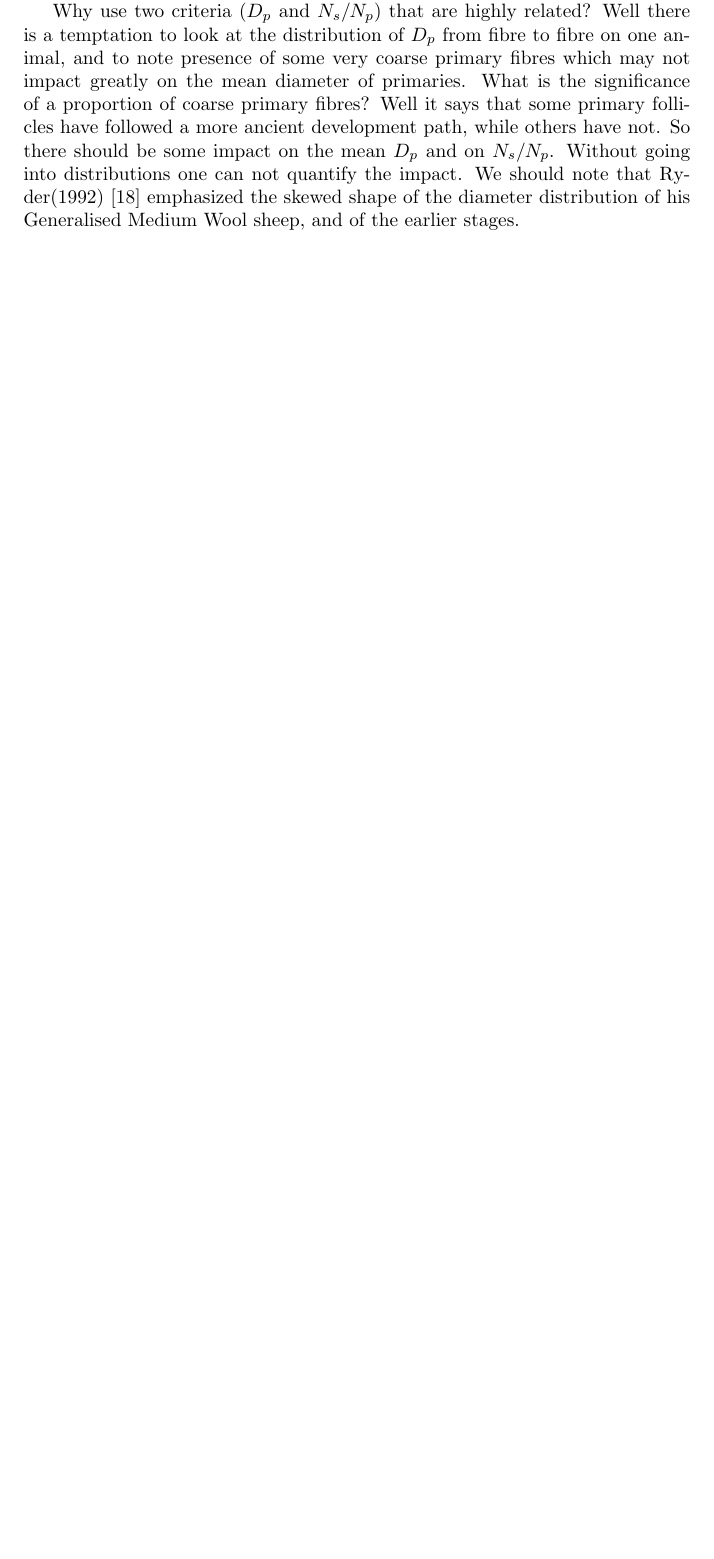
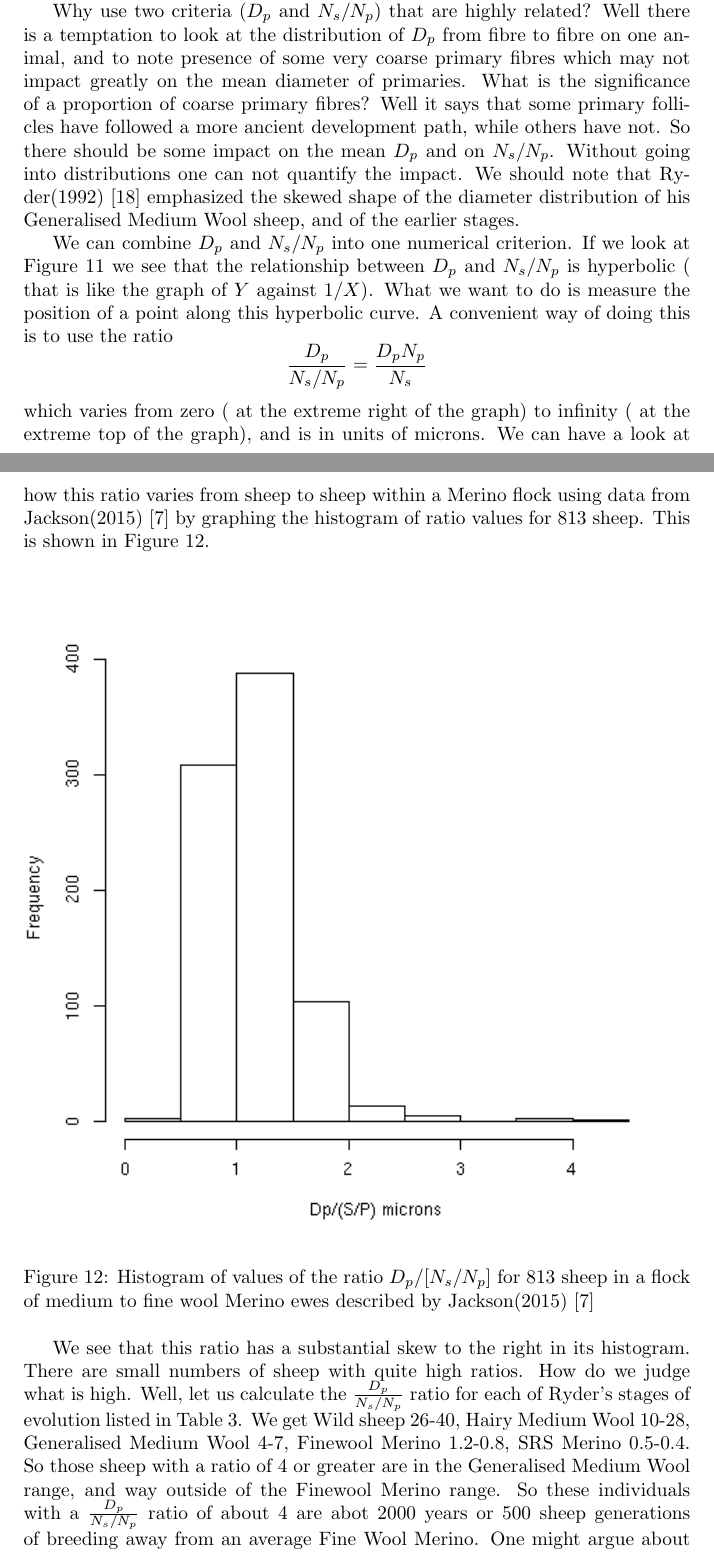
Before and after one commit to nevillejackson/atavistic-sheep, a LaTeX document (mev-rewrite/supplementary/primitive/primitive.tex, which reads mev-rewrite/supplementary/primitive/figDpovNsovNphist.tex): part of page 28 of 31 before the commit and two parts of pages 28 and 29 of 33 after it, the two joined at a grey line, cut so that both start at the same text, the shorter picture padded with empty space. Compiled offline with pdfLaTeX.

Commit message:
Complete Discussion. Add Dp/S/P ratio and histograms

```diff
--- /dev/null
+++ b/mev-rewrite/supplementary/primitive/figDpovNsovNphist.tex
@@ -0,0 +1,12 @@
+%\documentclass{article}
+%\usepackage{graphicx,subfigure}
+%\begin{document}
+
+\begin{figure}[!h]
+  \centering
+   \includegraphics[width=1.0\textwidth]{DpovNsovNphist.png}
+  \caption{Histogram of values of the ratio $D_{p}/[N_{s}/N_{p}]$ for 813 sheep in a flock of medium to fine wool Merino ewes described by Jackson(2015)~\cite{jack:15}}
+  \label{fig:DpovNsovNphist}
+\end{figure}
+
+%\end{document}
--- a/mev-rewrite/supplementary/primitive/primitive.tex
+++ b/mev-rewrite/supplementary/primitive/primitive.tex
@@ -176,3 +176,11 @@ There are sound biological reasons behind this choice. The pre-papilla cell theo
 
 Why use two criteria ($D_{p}$ and $N_{s}/N_{p}$) that are highly related?  Well there is a temptation to look at the distribution of $D_{p}$ from fibre to fibre on one animal, and to note presence of some very coarse primary fibres which may not impact greatly on the mean diameter of primaries. What is the significance of a proportion of coarse primary fibres? Well it says that some primary follicles have followed a more ancient development path, while others have not. So there should be some impact on the mean $D_{p}$ and on $N_{s}/N_{p}$. Without going into distributions one can not quantify the impact. We should note that Ryder(1992)~\cite{ryde:92} emphasized the skewed shape of the diameter distribution of his Generalised Medium Wool sheep, and of the earlier stages.
 
+We can combine $D_{p}$ and $N_{s}/N_{p}$ into one numerical criterion. If we look at Figure~\ref{fig:NsovNpDpa} we see that the relationship between $D_{p}$ and $N_{s}/N_{p}$ is hyperbolic ( that is like the graph of $Y$ against $1/X$). What we want to do is measure the position of a point along this hyperbolic curve. A convenient way of doing this is to use the ratio
+\begin{displaymath}
+\frac{D_{p}}{N_{s}/N_{p}} = \frac{D_{p} N_{p}}{N_{s}}
+\end{displaymath}
+which varies from zero ( at the extreme right of the graph) to infinity ( at the extreme top of the graph), and is in units of microns.
+We can have a look at how this ratio varies from sheep to sheep within a Merino flock using data from Jackson(2015)~\cite{jack:15} by graphing the histogram of ratio values for 813 sheep. This is shown in Figure~\ref{fig:DpovNsovNphist}.
+\input{figDpovNsovNphist.tex}
+We see that this ratio has a substantial skew to the right in its histogram. There are small numbers of sheep with quite high ratios. How do we judge what is high. Well, let us calculate the $\frac{D_{p}}{N_{s}/N_{p}}$ ratio for each of Ryder's stages of evolution listed in Table~\ref{tab:evolmeas}. We get Wild sheep 26-40, Hairy Medium Wool 10-28, Generalised Medium Wool 4-7, Finewool Merino 1.2-0.8, SRS Merino 0.5-0.4. So those sheep with a ratio of 4 or greater are in the Generalised Medium Wool range, and way outside of the Finewool Merino range. So these individuals with a $\frac{D_{p}}{N_{s}/N_{p}}$ ratio of about 4 are abot 2000 years or 500 sheep generations of breeding away from an average Fine Wool Merino. One might argue about whether one should call them {\em primitive} but they are extremes in the direction of the primitive ancestors of the Merino.
```
Also changed, not shown: mev-rewrite/supplementary/primitive/figDphist.tex (added, +12 -0 lines), mev-rewrite/supplementary/primitive/figNsovNphist.tex (added, +12 -0 lines), mev-rewrite/supplementary/primitive/Dphist.png (added), mev-rewrite/supplementary/primitive/DpovNsovNphist.png (added), mev-rewrite/supplementary/primitive/NsovNphist.png (added), mev-rewrite/supplementary/primitive/primitive.pdf, mev-rewrite/supplementary/primitive/primitive.tex (6 more changed lines).
